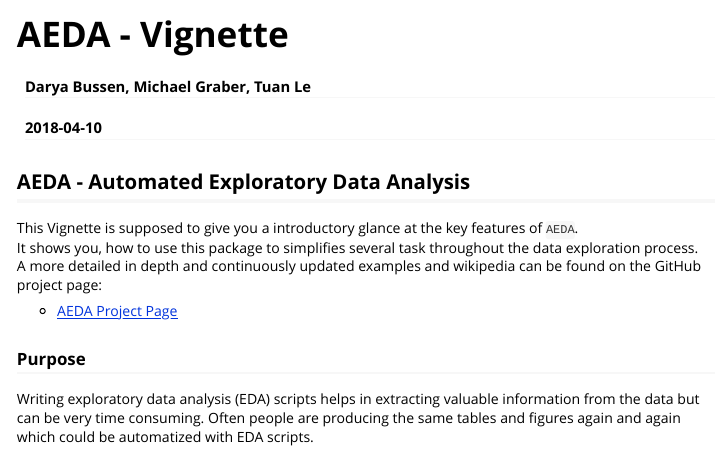
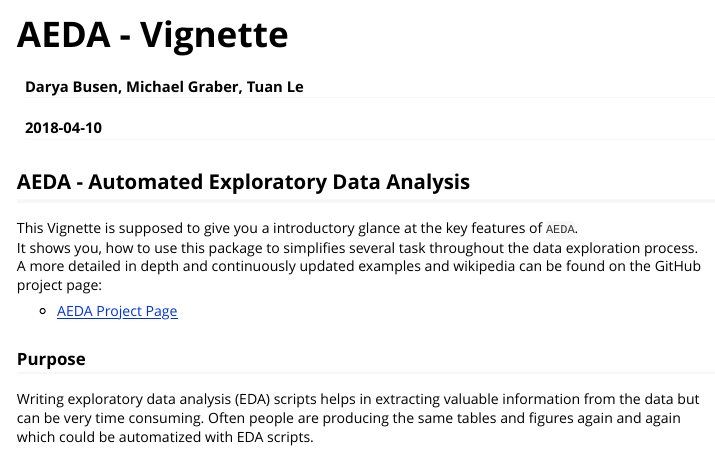
Before and after one commit to tuanle618/AEDA, an R Markdown document (vignettes/AEDA.Rmd): the page in a window 1100 px wide, from its top. Rendered offline with R 4.5, knitr and Pandoc, with nearby package versions; code that draws random numbers runs with fixed seeds of ours; some code elsewhere in the file could not run offline; long lines of code are wrapped.

Commit message:
Update AEDA.Rmd

```diff
--- a/vignettes/AEDA.Rmd
+++ b/vignettes/AEDA.Rmd
@@ -1,6 +1,6 @@
 ---
 title: "AEDA - Vignette"
-author: "Darya Bussen, Michael Graber, Tuan Le"
+author: "Darya Busen, Michael Graber, Tuan Le"
 date: "`r Sys.Date()`"
 output: rmarkdown::html_vignette
 vignette: >
```
